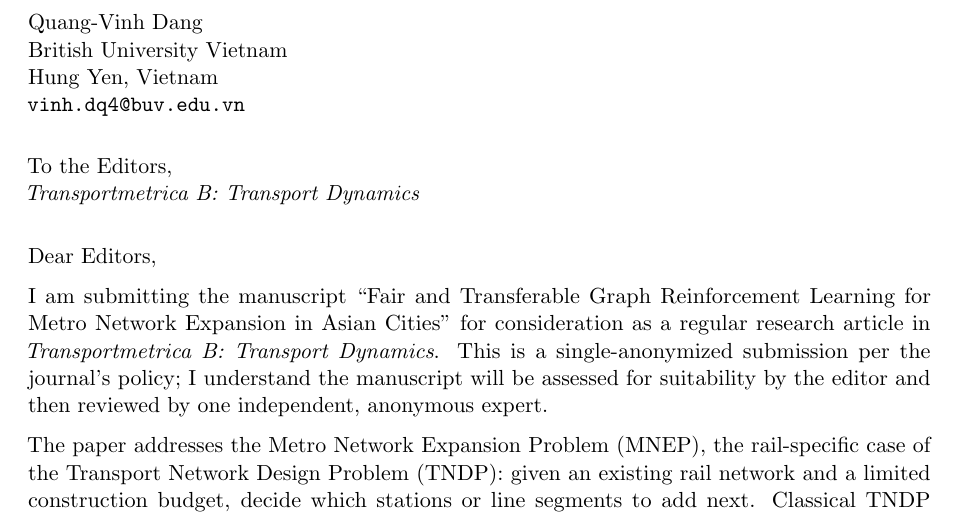
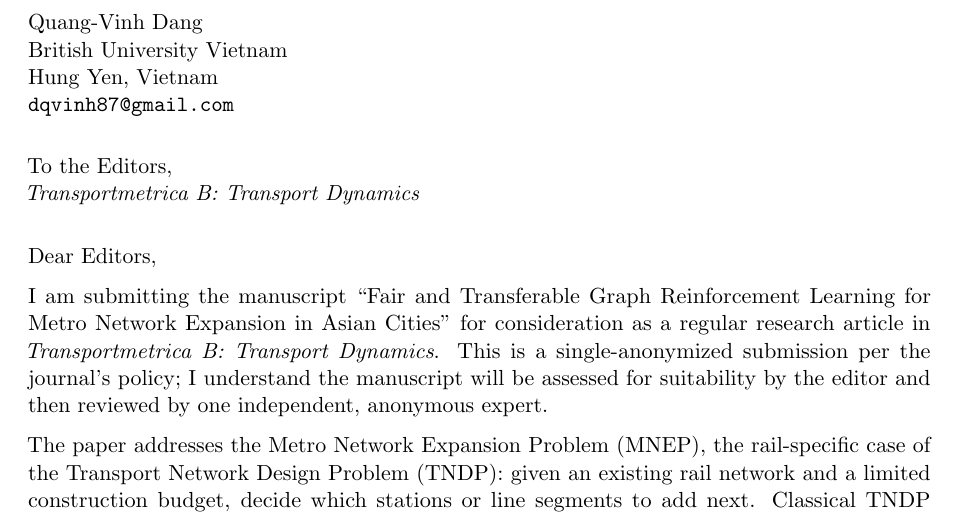
Before and after one commit to vinhqdang/metro_expansion, a LaTeX document (manuscript/cover_letter.tex): part of page 1 of 2, cut so that both start at the same text. Compiled offline with pdfLaTeX.

Commit message:
Update corresponding author email in manuscript and cover letter

```diff
--- a/manuscript/cover_letter.tex
+++ b/manuscript/cover_letter.tex
@@ -20,7 +20,7 @@
 Quang-Vinh Dang\\
 British University Vietnam\\
 Hung Yen, Vietnam\\
-\url{vinh.dq4@buv.edu.vn}
+\url{dqvinh87@gmail.com}
 
 \vspace{1em}
 \noindent
```
Also changed, not shown: manuscript/main.tex (+1 -1 lines).
